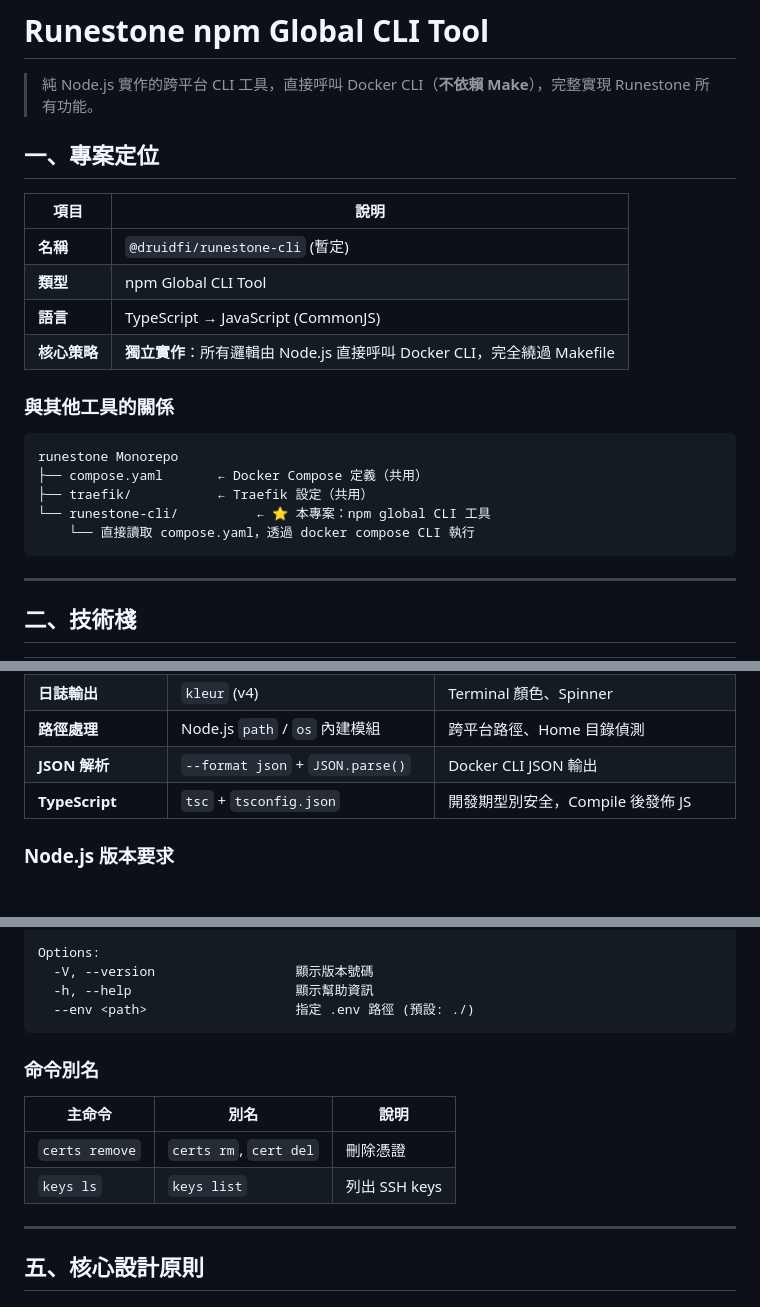
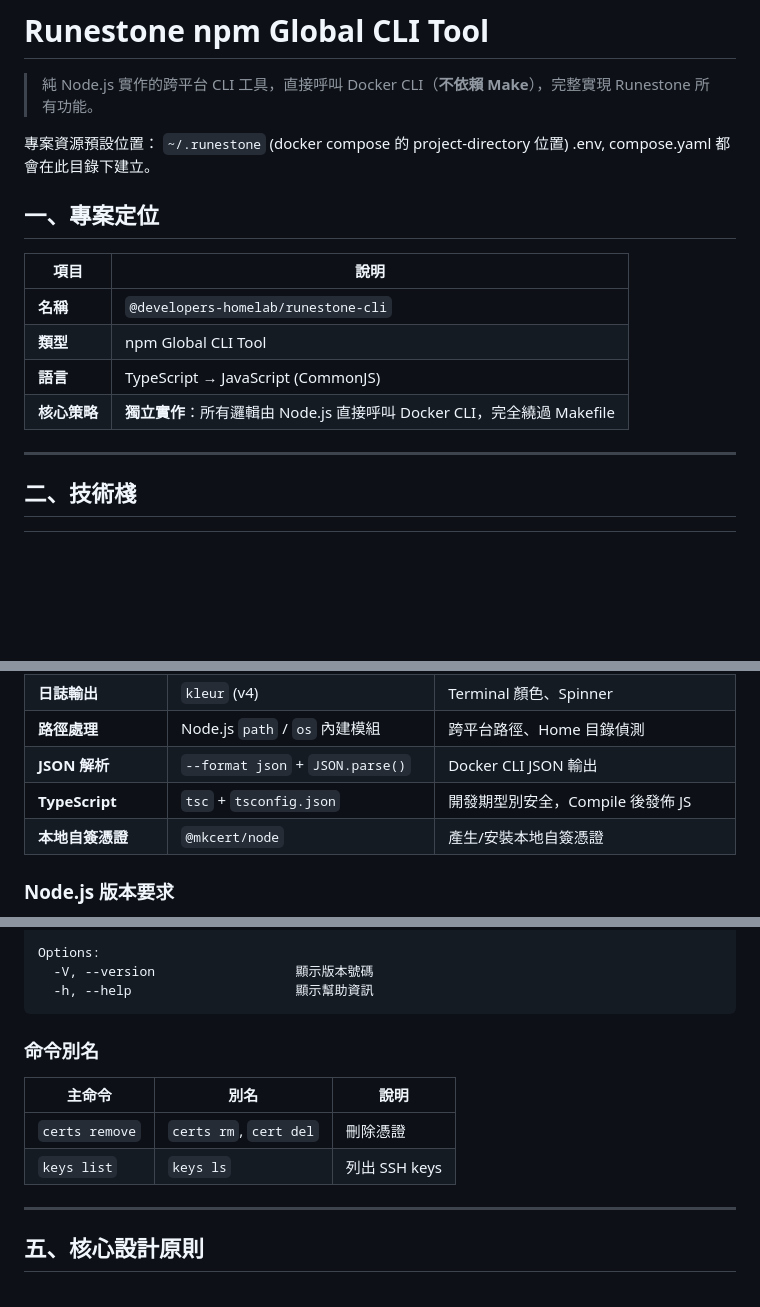
Before and after one commit to cymondez/runestone, a Markdown page: runestone-cli/DESIGNE.md, 3 parts joined by grey strips. Drawn GitHub-style; blank space fills up the shorter version.

Commit message:
docs(runestone-cli): 更新 DESIGNE.md 設計文件

````diff
--- a/runestone-cli/DESIGNE.md
+++ b/runestone-cli/DESIGNE.md
@@ -1,25 +1,18 @@
 # Runestone npm Global CLI Tool
 
 > 純 Node.js 實作的跨平台 CLI 工具，直接呼叫 Docker CLI（**不依賴 Make**），完整實現 Runestone 所有功能。
+
+專案資源預設位置： `~/.runestone` (docker compose 的 project-directory 位置)
+.env, compose.yaml 都會在此目錄下建立。
 
 ## 一、專案定位
 
 | 項目         | 說明                                                                    |
 | ------------ | ----------------------------------------------------------------------- |
-| **名稱**     | `@druidfi/runestone-cli` (暫定)                                         |
+| **名稱**     | `@developers-homelab/runestone-cli`                                     |
 | **類型**     | npm Global CLI Tool                                                     |
 | **語言**     | TypeScript → JavaScript (CommonJS)                                      |
 | **核心策略** | **獨立實作**：所有邏輯由 Node.js 直接呼叫 Docker CLI，完全繞過 Makefile |
-
-### 與其他工具的關係
-
-```text
-runestone Monorepo
-├── compose.yaml       ← Docker Compose 定義（共用）
-├── traefik/           ← Traefik 設定（共用）
-└── runestone-cli/          ← ⭐ 本專案：npm global CLI 工具
-    └── 直接讀取 compose.yaml，透過 docker compose CLI 執行
-```
 
 ---
 
@@ -36,6 +29,7 @@ runestone Monorepo
 | **路徑處理**           | Node.js `path` / `os` 內建模組         | 跨平台路徑、Home 目錄偵測                            |
 | **JSON 解析**          | `--format json` + `JSON.parse()`       | Docker CLI JSON 輸出                                 |
 | **TypeScript**         | `tsc` + `tsconfig.json`                | 開發期型別安全，Compile 後發佈 JS                    |
+| **本地自簽憑證**       | `@mkcert/node`                         | 產生/安裝本地自簽憑證                                |
 
 ### Node.js 版本要求
 
@@ -117,7 +111,6 @@ Commands:
 Options:
   -V, --version                  顯示版本號碼
   -h, --help                     顯示幫助資訊
-  --env <path>                   指定 .env 路徑 (預設: ./)
 ```
 
 ### 命令別名
@@ -125,7 +118,7 @@ Options:
 | 主命令         | 別名                   | 說明          |
 | -------------- | ---------------------- | ------------- |
 | `certs remove` | `certs rm`, `cert del` | 刪除憑證      |
-| `keys ls`      | `keys list`            | 列出 SSH keys |
+| `keys list`    | `keys ls`              | 列出 SSH keys |
 
 ---
 
````
